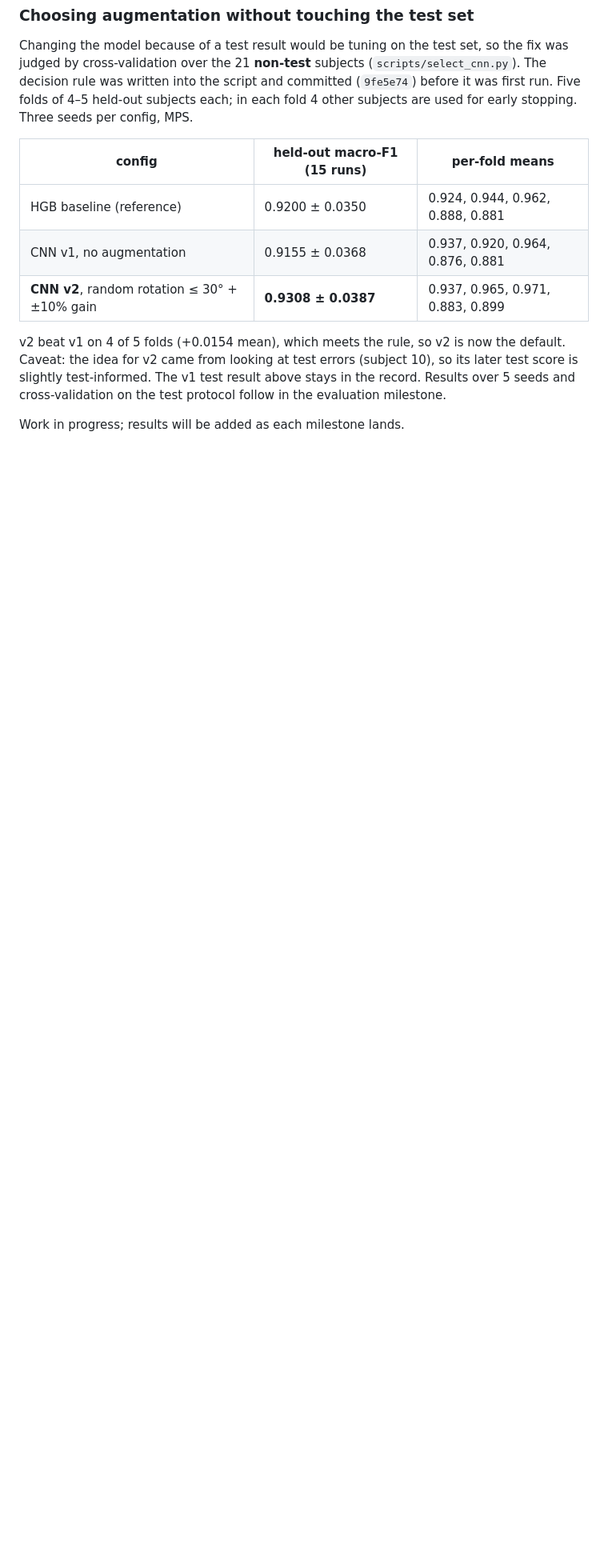
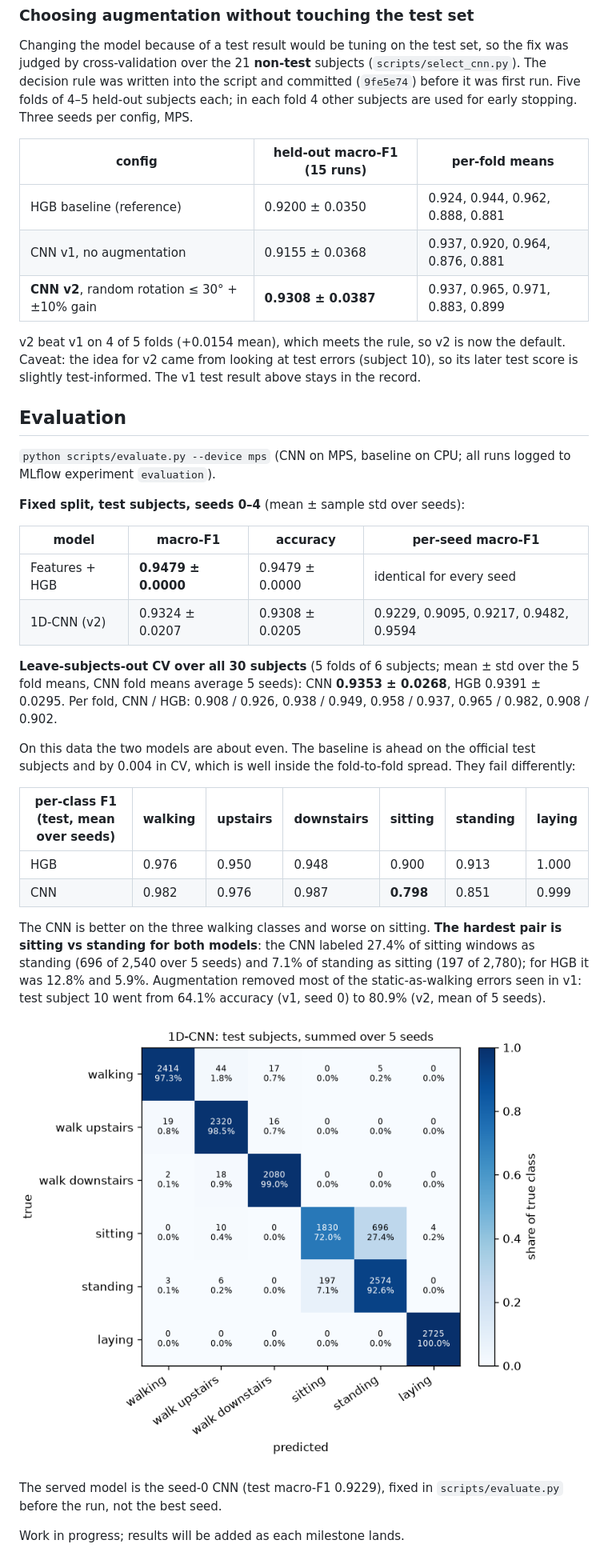
Before and after one commit to byteKumar/movement-classifier, a Markdown page: README.md, the part around the change. Shown at 80% size. GitHub-like rendering; pictures changed too: docs/confusion_cnn.png (added); blank space fills up the shorter version.

Commit message:
Add evaluation

```diff
--- a/README.md
+++ b/README.md
@@ -58,6 +58,32 @@ Changing the model because of a test result would be tuning on the test set, so
 | CNN v1, no augmentation | 0.9155 ± 0.0368 | 0.937, 0.920, 0.964, 0.876, 0.881 |
 | **CNN v2**, random rotation ≤ 30° + ±10% gain | **0.9308 ± 0.0387** | 0.937, 0.965, 0.971, 0.883, 0.899 |
 
-v2 beat v1 on 4 of 5 folds (+0.0154 mean), which meets the rule, so v2 is now the default. Caveat: the idea for v2 came from looking at test errors (subject 10), so its later test score is slightly test-informed. The v1 test result above stays in the record. Results over 5 seeds and cross-validation on the test protocol follow in the evaluation milestone.
+v2 beat v1 on 4 of 5 folds (+0.0154 mean), which meets the rule, so v2 is now the default. Caveat: the idea for v2 came from looking at test errors (subject 10), so its later test score is slightly test-informed. The v1 test result above stays in the record.
+
+## Evaluation
+
+`python scripts/evaluate.py --device mps` (CNN on MPS, baseline on CPU; all runs logged to MLflow experiment `evaluation`).
+
+**Fixed split, test subjects, seeds 0–4** (mean ± sample std over seeds):
+
+| model | macro-F1 | accuracy | per-seed macro-F1 |
+|---|---|---|---|
+| Features + HGB | **0.9479 ± 0.0000** | 0.9479 ± 0.0000 | identical for every seed |
+| 1D-CNN (v2) | 0.9324 ± 0.0207 | 0.9308 ± 0.0205 | 0.9229, 0.9095, 0.9217, 0.9482, 0.9594 |
+
+**Leave-subjects-out CV over all 30 subjects** (5 folds of 6 subjects; mean ± std over the 5 fold means, CNN fold means average 5 seeds): CNN **0.9353 ± 0.0268**, HGB 0.9391 ± 0.0295. Per fold, CNN / HGB: 0.908 / 0.926, 0.938 / 0.949, 0.958 / 0.937, 0.965 / 0.982, 0.908 / 0.902.
+
+On this data the two models are about even. The baseline is ahead on the official test subjects and by 0.004 in CV, which is well inside the fold-to-fold spread. They fail differently:
+
+| per-class F1 (test, mean over seeds) | walking | upstairs | downstairs | sitting | standing | laying |
+|---|---|---|---|---|---|---|
+| HGB | 0.976 | 0.950 | 0.948 | 0.900 | 0.913 | 1.000 |
+| CNN | 0.982 | 0.976 | 0.987 | **0.798** | 0.851 | 0.999 |
+
+The CNN is better on the three walking classes and worse on sitting. **The hardest pair is sitting vs standing for both models**: the CNN labeled 27.4% of sitting windows as standing (696 of 2,540 over 5 seeds) and 7.1% of standing as sitting (197 of 2,780); for HGB it was 12.8% and 5.9%. Augmentation removed most of the static-as-walking errors seen in v1: test subject 10 went from 64.1% accuracy (v1, seed 0) to 80.9% (v2, mean of 5 seeds).
+
+![CNN confusion matrix](docs/confusion_cnn.png)
+
+The served model is the seed-0 CNN (test macro-F1 0.9229), fixed in `scripts/evaluate.py` before the run, not the best seed.
 
 Work in progress; results will be added as each milestone lands.
```
Also changed, not shown: docs/confusion_baseline.png (added), 3 other files.
